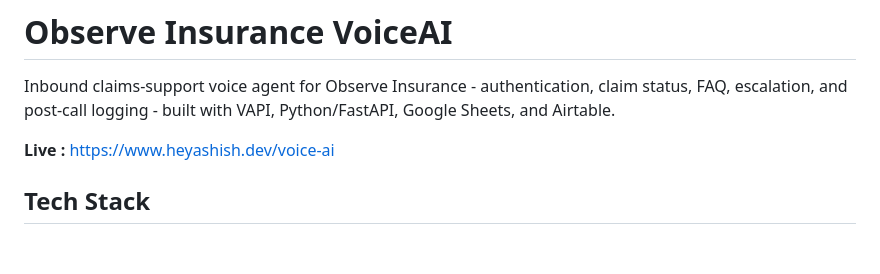
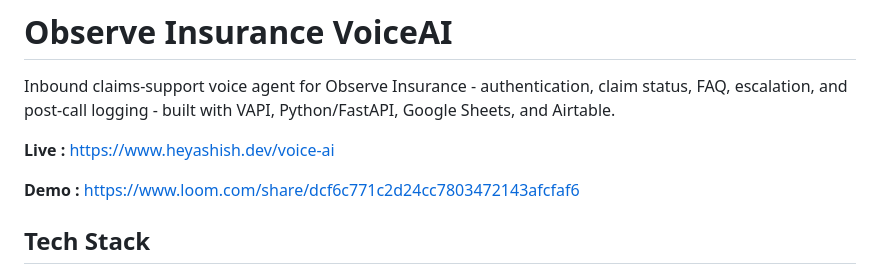
Before and after one commit to sonic-sabers/Voice-call-ai-agent, a Markdown page: README.md, the part around the change. Drawn GitHub-style; blank space fills up the shorter version.

Commit message:
chore: add Loom demo video link to README

```diff
--- a/README.md
+++ b/README.md
@@ -3,6 +3,8 @@
 Inbound claims-support voice agent for Observe Insurance - authentication, claim status, FAQ, escalation, and post-call logging - built with VAPI, Python/FastAPI, Google Sheets, and Airtable.
 
 **Live :** https://www.heyashish.dev/voice-ai
+
+**Demo :** https://www.loom.com/share/dcf6c771c2d24cc7803472143afcfaf6
 
 ## Tech Stack
 
```
